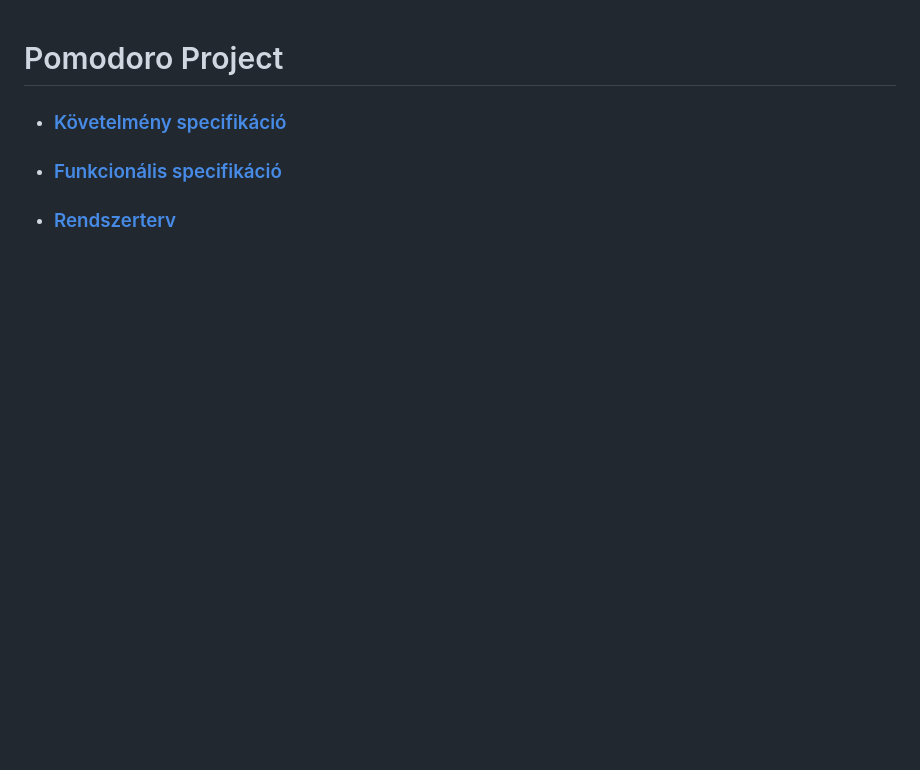
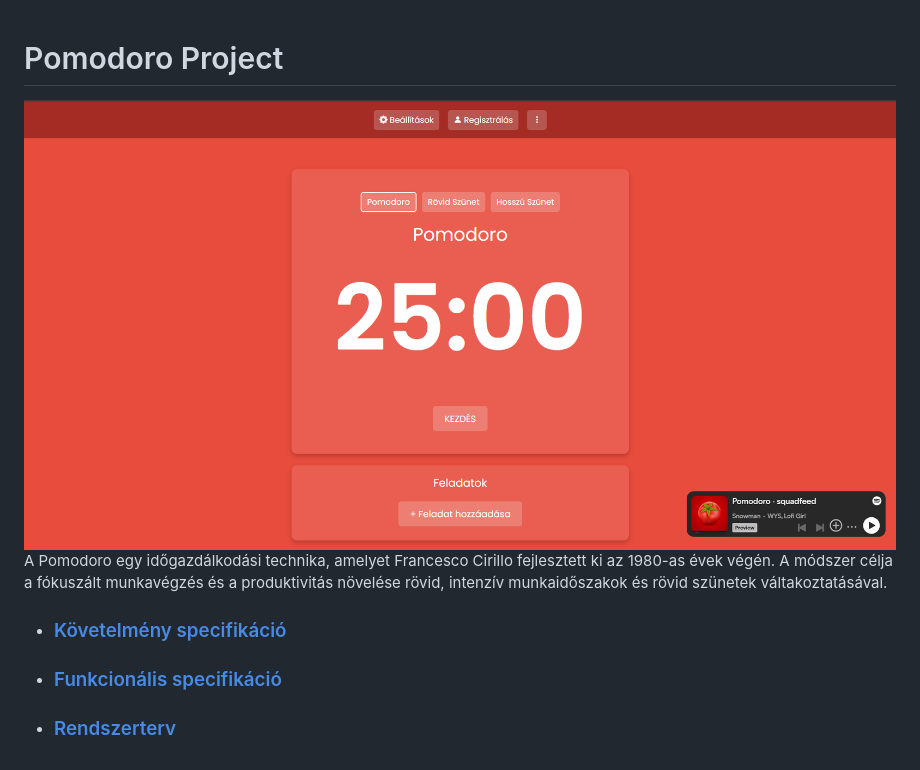
Before and after one commit to nacsacsa/Pomodoro, a Markdown page: README.md, the part around the change. GitHub-like rendering; pictures changed too: Képek/readme.png (added); blank space fills up the shorter version.

Commit message:
A README szebbítése

```diff
--- a/README.md
+++ b/README.md
@@ -1,4 +1,6 @@
 # Pomodoro Project
+![](Képek/readme.png)
+A Pomodoro egy időgazdálkodási technika, amelyet Francesco Cirillo fejlesztett ki az 1980-as évek végén. A módszer célja a fókuszált munkavégzés és a produktivitás növelése rövid, intenzív munkaidőszakok és rövid szünetek váltakoztatásával.
 - ### [Követelmény specifikáció](https://github.com/nacsacsa/Pomodoro/blob/main/K%C3%B6vetelm%C3%A9ny%20specifik%C3%A1ci%C3%B3.md)
 - ### [Funkcionális specifikáció](https://github.com/nacsacsa/Pomodoro/blob/main/Funkcion%C3%A1lis%20specifik%C3%A1ci%C3%B3.md)
 - ### [Rendszerterv](https://github.com/nacsacsa/Pomodoro/blob/main/Rendszerterv.md)
```
